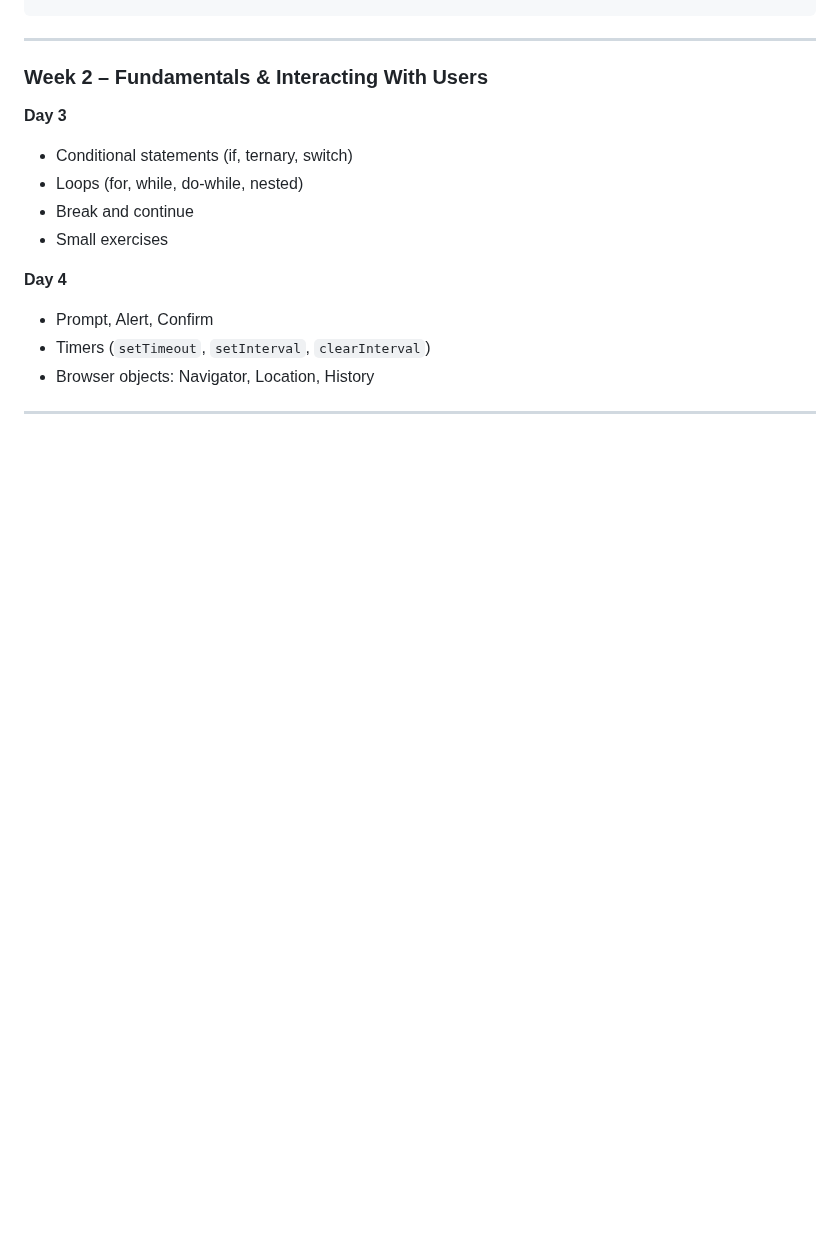
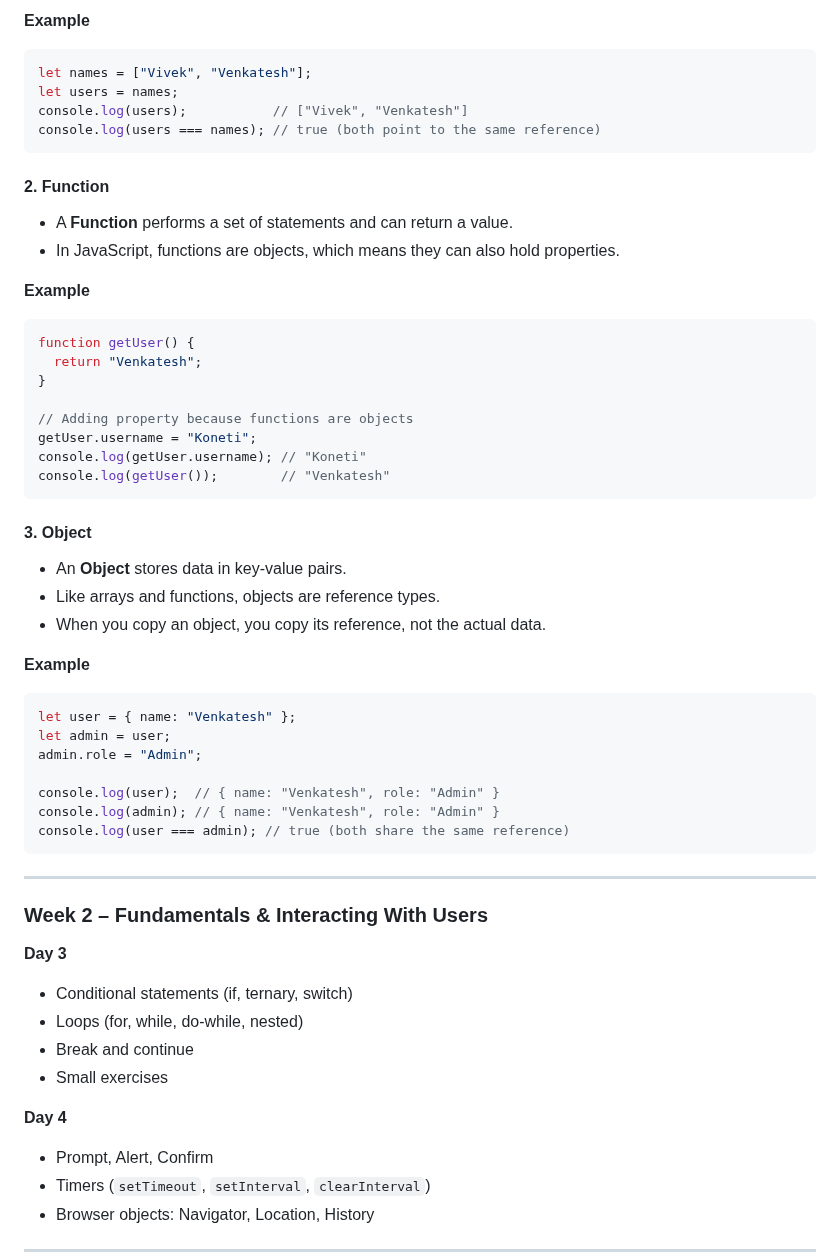
Before and after one commit to Venkatesh-Koneti/complete-javascript, a Markdown page: README.md, the part around one of its changes. GitHub-like rendering; blank space fills up the shorter version.

````diff
--- a/README.md
+++ b/README.md
@@ -258,3 +292,46 @@ console.log(typeof user);      // "object"
+**Example**
+
+```js
+let names = ["Vivek", "Venkatesh"];
+let users = names;
+console.log(users);           // ["Vivek", "Venkatesh"]
+console.log(users === names); // true (both point to the same reference)
+```
+
+#### 2. Function
+
+- A **Function** performs a set of statements and can return a value.
+- In JavaScript, functions are objects, which means they can also hold properties.
+
+**Example**
+
+```js
+function getUser() {
+  return "Venkatesh";
+}
+
+// Adding property because functions are objects
+getUser.username = "Koneti";
+console.log(getUser.username); // "Koneti"
+console.log(getUser());        // "Venkatesh"
+```
+
+#### 3. Object
+
+- An **Object** stores data in key-value pairs.
+- Like arrays and functions, objects are reference types.
+- When you copy an object, you copy its reference, not the actual data.
+
+**Example**
+
+```js
+let user = { name: "Venkatesh" };
+let admin = user;
+admin.role = "Admin";
+
+console.log(user);  // { name: "Venkatesh", role: "Admin" }
+console.log(admin); // { name: "Venkatesh", role: "Admin" }
+console.log(user === admin); // true (both share the same reference)
 ```
 
 ---
````
Also changed, not shown: other parts of README.md (+38 -4 lines).
